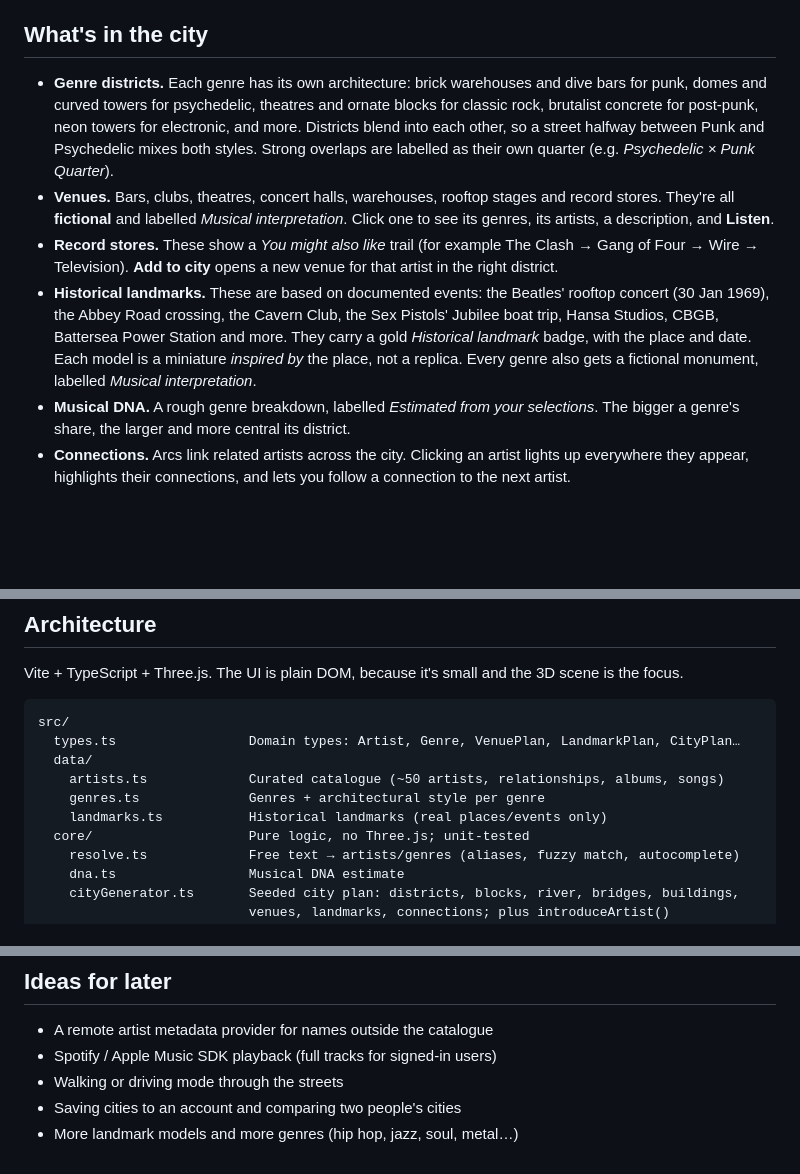
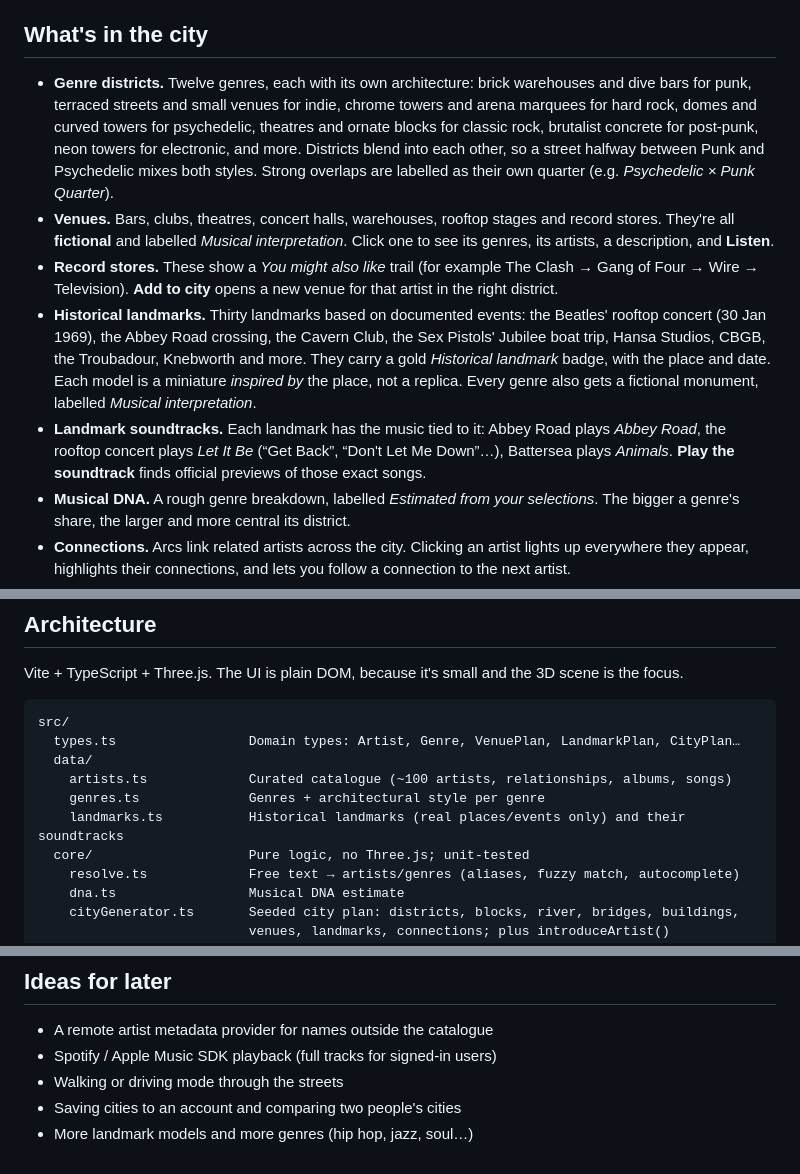
Before and after one commit to GGPS4/musical-city, a Markdown page: README.md, 3 parts joined by grey strips. Rendered like a GitHub page; blank space fills up the shorter version.

```diff
--- a/README.md
+++ b/README.md
@@ -8,10 +8,11 @@ Type in a few artists or genres (try *The Beatles, David Bowie, The Clash, The S
 
 ## What's in the city
 
-- **Genre districts.** Each genre has its own architecture: brick warehouses and dive bars for punk, domes and curved towers for psychedelic, theatres and ornate blocks for classic rock, brutalist concrete for post-punk, neon towers for electronic, and more. Districts blend into each other, so a street halfway between Punk and Psychedelic mixes both styles. Strong overlaps are labelled as their own quarter (e.g. *Psychedelic × Punk Quarter*).
+- **Genre districts.** Twelve genres, each with its own architecture: brick warehouses and dive bars for punk, terraced streets and small venues for indie, chrome towers and arena marquees for hard rock, domes and curved towers for psychedelic, theatres and ornate blocks for classic rock, brutalist concrete for post-punk, neon towers for electronic, and more. Districts blend into each other, so a street halfway between Punk and Psychedelic mixes both styles. Strong overlaps are labelled as their own quarter (e.g. *Psychedelic × Punk Quarter*).
 - **Venues.** Bars, clubs, theatres, concert halls, warehouses, rooftop stages and record stores. They're all **fictional** and labelled *Musical interpretation*. Click one to see its genres, its artists, a description, and **Listen**.
 - **Record stores.** These show a *You might also like* trail (for example The Clash → Gang of Four → Wire → Television). **Add to city** opens a new venue for that artist in the right district.
-- **Historical landmarks.** These are based on documented events: the Beatles' rooftop concert (30 Jan 1969), the Abbey Road crossing, the Cavern Club, the Sex Pistols' Jubilee boat trip, Hansa Studios, CBGB, Battersea Power Station and more. They carry a gold *Historical landmark* badge, with the place and date. Each model is a miniature *inspired by* the place, not a replica. Every genre also gets a fictional monument, labelled *Musical interpretation*.
+- **Historical landmarks.** Thirty landmarks based on documented events: the Beatles' rooftop concert (30 Jan 1969), the Abbey Road crossing, the Cavern Club, the Sex Pistols' Jubilee boat trip, Hansa Studios, CBGB, the Troubadour, Knebworth and more. They carry a gold *Historical landmark* badge, with the place and date. Each model is a miniature *inspired by* the place, not a replica. Every genre also gets a fictional monument, labelled *Musical interpretation*.
+- **Landmark soundtracks.** Each landmark has the music tied to it: Abbey Road plays *Abbey Road*, the rooftop concert plays *Let It Be* (“Get Back”, “Don't Let Me Down”…), Battersea plays *Animals*. **Play the soundtrack** finds official previews of those exact songs.
 - **Musical DNA.** A rough genre breakdown, labelled *Estimated from your selections*. The bigger a genre's share, the larger and more central its district.
 - **Connections.** Arcs link related artists across the city. Clicking an artist lights up everywhere they appear, highlights their connections, and lets you follow a connection to the next artist.
 - **Discover.** Suggests an artist you didn't enter, based on your taste.
@@ -56,9 +57,9 @@ Vite + TypeScript + Three.js. The UI is plain DOM, because it's small and the 3D
 src/
   types.ts                 Domain types: Artist, Genre, VenuePlan, LandmarkPlan, CityPlan…
   data/
-    artists.ts             Curated catalogue (~50 artists, relationships, albums, songs)
+    artists.ts             Curated catalogue (~100 artists, relationships, albums, songs)
     genres.ts              Genres + architectural style per genre
-    landmarks.ts           Historical landmarks (real places/events only)
+    landmarks.ts           Historical landmarks (real places/events only) and their soundtracks
   core/                    Pure logic, no Three.js; unit-tested
     resolve.ts             Free text → artists/genres (aliases, fuzzy match, autocomplete)
     dna.ts                 Musical DNA estimate
@@ -100,4 +101,4 @@ tests/city.test.ts
 - Spotify / Apple Music SDK playback (full tracks for signed-in users)
 - Walking or driving mode through the streets
 - Saving cities to an account and comparing two people's cities
-- More landmark models and more genres (hip hop, jazz, soul, metal…)
+- More landmark models and more genres (hip hop, jazz, soul…)
```
